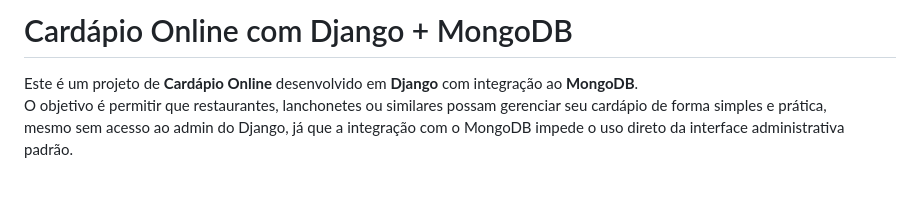
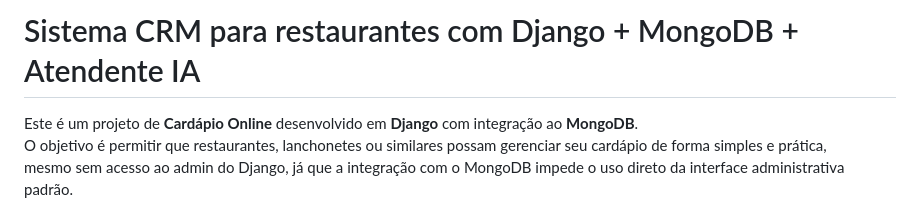
Before and after one commit to Vipires19/menu_online, a Markdown page: README.md, the part around the change. GitHub-like rendering; blank space fills up the shorter version.

```diff
--- a/README.md
+++ b/README.md
@@ -1,4 +1,4 @@
-# Cardápio Online com Django + MongoDB
+# Sistema CRM para restaurantes com Django + MongoDB + Atendente IA
 
 Este é um projeto de **Cardápio Online** desenvolvido em **Django** com integração ao **MongoDB**.
 O objetivo é permitir que restaurantes, lanchonetes ou similares possam gerenciar seu cardápio de forma simples e prática,
```
